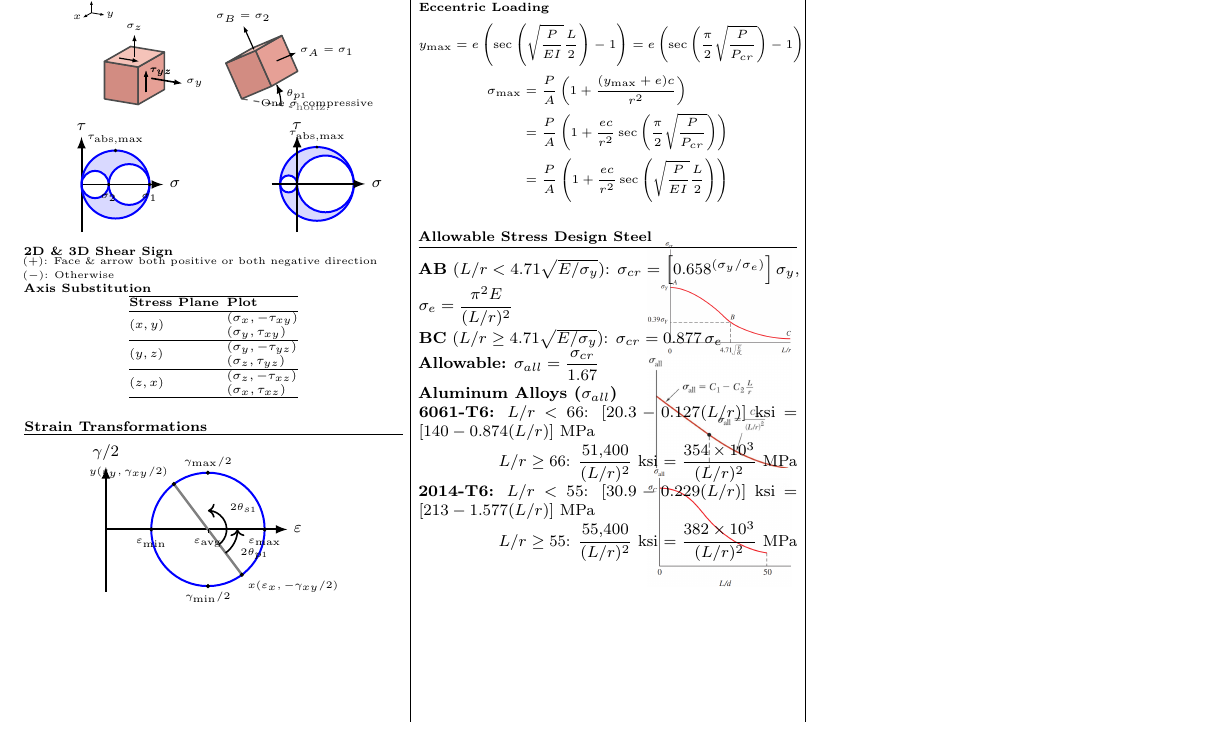
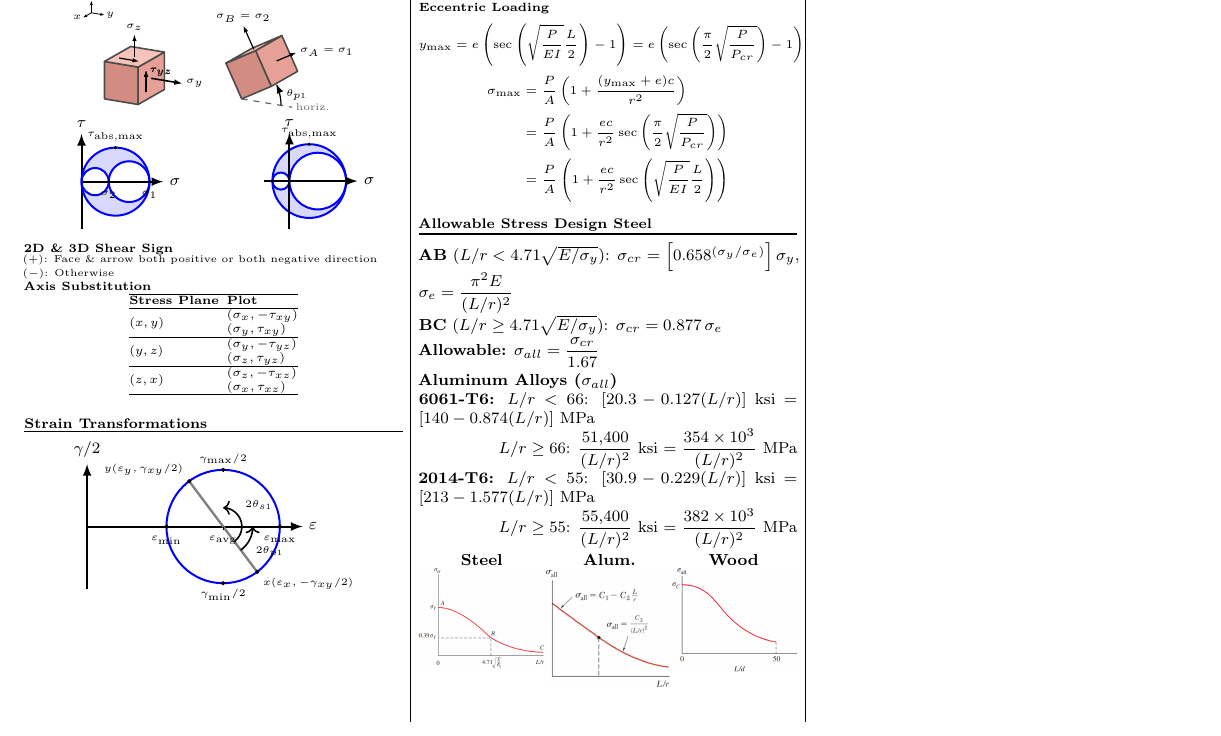
Before and after one commit to FelixCiungara/CIVE207-Crib_Final, a LaTeX document (Cive_207_Final_Crib_Sheet.tex): part of page 2 of 2, cut so that both start at the same text. Compiled offline with pdfLaTeX.

Commit message:
Layout: inline ASD images, floating label, wider strain circle y-axis offset
Co-Authored-By: Claude Sonnet 4.6 <noreply@anthropic.com>

```diff
--- a/Cive_207_Final_Crib_Sheet.tex
+++ b/Cive_207_Final_Crib_Sheet.tex
@@ -877,7 +877,7 @@ $\tan 2\theta_s = -\dfrac{\varepsilon_x - \varepsilon_y}{\gamma_{xy}}$, \quad $\
 \end{tikzpicture}
 \end{center}
 
-\vspace{-20pt}
+\vspace{-10pt}
 
 \noindent
 \begin{minipage}[t]{0.55\linewidth}
@@ -949,8 +949,6 @@ $\tan 2\theta_s = -\dfrac{\varepsilon_x - \varepsilon_y}{\gamma_{xy}}$, \quad $\
 % tau_abs_max dot and label (now at top of largest circle)
 \filldraw[black](\cAB,\rAB) circle(0.18)
   node[anchor=south,font=\tiny]{$\tau_{\text{abs,max}}$};
-% Label above diagram
-\node[anchor=south,font=\tiny] at (\cAB,\h+12.0cm) {One $\sigma$ compressive};
 % Mark sigma=0 axis crossing note
 % (0 already labeled as \sigma_2)
 \end{tikzpicture}
@@ -987,7 +985,7 @@ $(z,x)$ & \makecell[l]{$(\sigma_z, -\tau_{xz})$ \\ $(\sigma_x, \tau_{xz})$} \\ \
 \pgfmathsetmacro\epsavg{0.5*(\epsxval+\epsyval)}
 \pgfmathsetmacro\epsdiff{0.5*(\epsxval-\epsyval)}
 \pgfmathsetmacro\r{sqrt((\epsdiff)^2+(\gammaxyval)^2)}
-\def\s{0.5}\def\xoff{3}
+\def\s{0.5}\def\xoff{6}
 \pgfmathsetmacro\w{\epsavg+\r+\s}
 \pgfmathsetmacro\h{\r+\s}
 % Axes
@@ -1135,12 +1133,6 @@ $\tau_{\max} = \frac{c}{J} \sqrt{M_y^2 + M_z^2 + T^2}$
 \]
 }
 
-\begin{tikzpicture}[remember picture, overlay]
-\node[opacity=1.0, anchor=north east] (image) at (\linewidth,-0.4cm) {\includegraphics[width=1in]{image39.png}};
-\node[opacity=1.0, anchor=north east] (image) at (\linewidth,-2.4cm) {\includegraphics[width=1in]{image40.png}};
-\node[opacity=1.0, anchor=north east] (image) at (\linewidth,-4.4cm) {\includegraphics[width=1in]{image41.png}};
-
-\end{tikzpicture}
 
 \sectiontitle{Allowable Stress Design Steel}
 \textbf{AB} ($L/r < 4.71\sqrt{E/\sigma_y}$):
@@ -1155,6 +1147,11 @@ $\sigma_{cr} = 0.877\,\sigma_e$\\
 \phantom{\textbf{6061-T6:}} $L/r\geq66$: $\dfrac{51{,}400}{(L/r)^2}$ ksi $=\dfrac{354\times10^3}{(L/r)^2}$ MPa\\
 \textbf{2014-T6:} $L/r<55$: $[30.9-0.229(L/r)]$ ksi $=[213-1.577(L/r)]$ MPa\\
 \phantom{\textbf{2014-T6:}} $L/r\geq55$: $\dfrac{55{,}400}{(L/r)^2}$ ksi $=\dfrac{382\times10^3}{(L/r)^2}$ MPa
+
+\noindent
+\begin{minipage}[t]{0.333\linewidth}\centering\textbf{Steel}\\\includegraphics[width=\linewidth]{image39.png}\end{minipage}\hfill
+\begin{minipage}[t]{0.333\linewidth}\centering\textbf{Alum.}\\\includegraphics[width=\linewidth]{image40.png}\end{minipage}\hfill
+\begin{minipage}[t]{0.333\linewidth}\centering\textbf{Wood}\\\includegraphics[width=\linewidth]{image41.png}\end{minipage}
 
 \columnbreak
 
```
Also changed, not shown: Cive_207_Final_Crib_Sheet.pdf.
